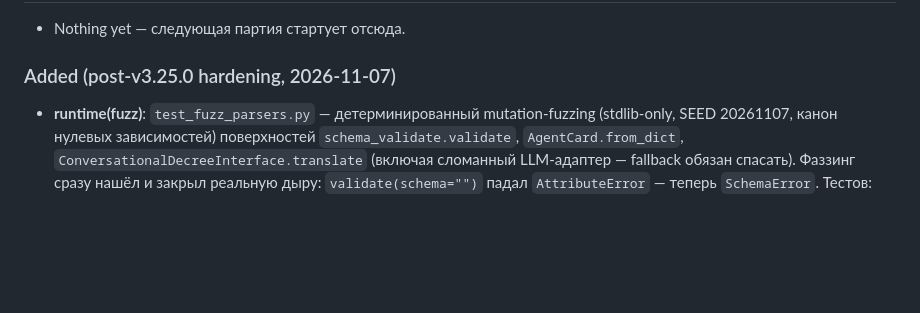
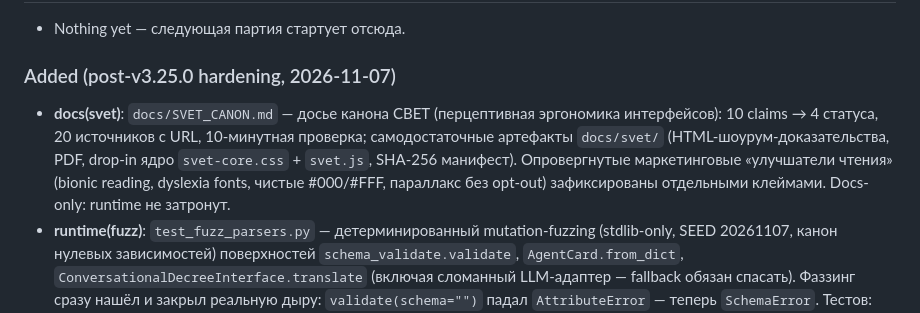
Before and after one commit to rtynbirf/polymath-os, a Markdown page: CHANGELOG.md, the part around the change. Rendered like a GitHub page; blank space fills up the shorter version.

Commit message:
docs(changelog): record docs(svet) pack in [Unreleased]
Signed-off-by: rtynbirf <rtynbirf@users.noreply.github.com>

```diff
--- a/CHANGELOG.md
+++ b/CHANGELOG.md
@@ -6,6 +6,13 @@
 
 ### Added (post-v3.25.0 hardening, 2026-11-07)
 
+- **docs(svet)**: `docs/SVET_CANON.md` — досье канона СВЕТ (перцептивная эргономика
+  интерфейсов): 10 claims → 4 статуса, 20 источников с URL, 10-минутная проверка;
+  самодостаточные артефакты `docs/svet/` (HTML-шоурум-доказательства, PDF,
+  drop-in ядро `svet-core.css` + `svet.js`, SHA-256 манифест). Опровергнутые
+  маркетинговые «улучшатели чтения» (bionic reading, dyslexia fonts, чистые
+  #000/#FFF, параллакс без opt-out) зафиксированы отдельными клеймами.
+  Docs-only: runtime не затронут.
 - **runtime(fuzz)**: `test_fuzz_parsers.py` — детерминированный mutation-fuzzing
   (stdlib-only, SEED 20261107, канон нулевых зависимостей) поверхностей
   `schema_validate.validate`, `AgentCard.from_dict`,
```
